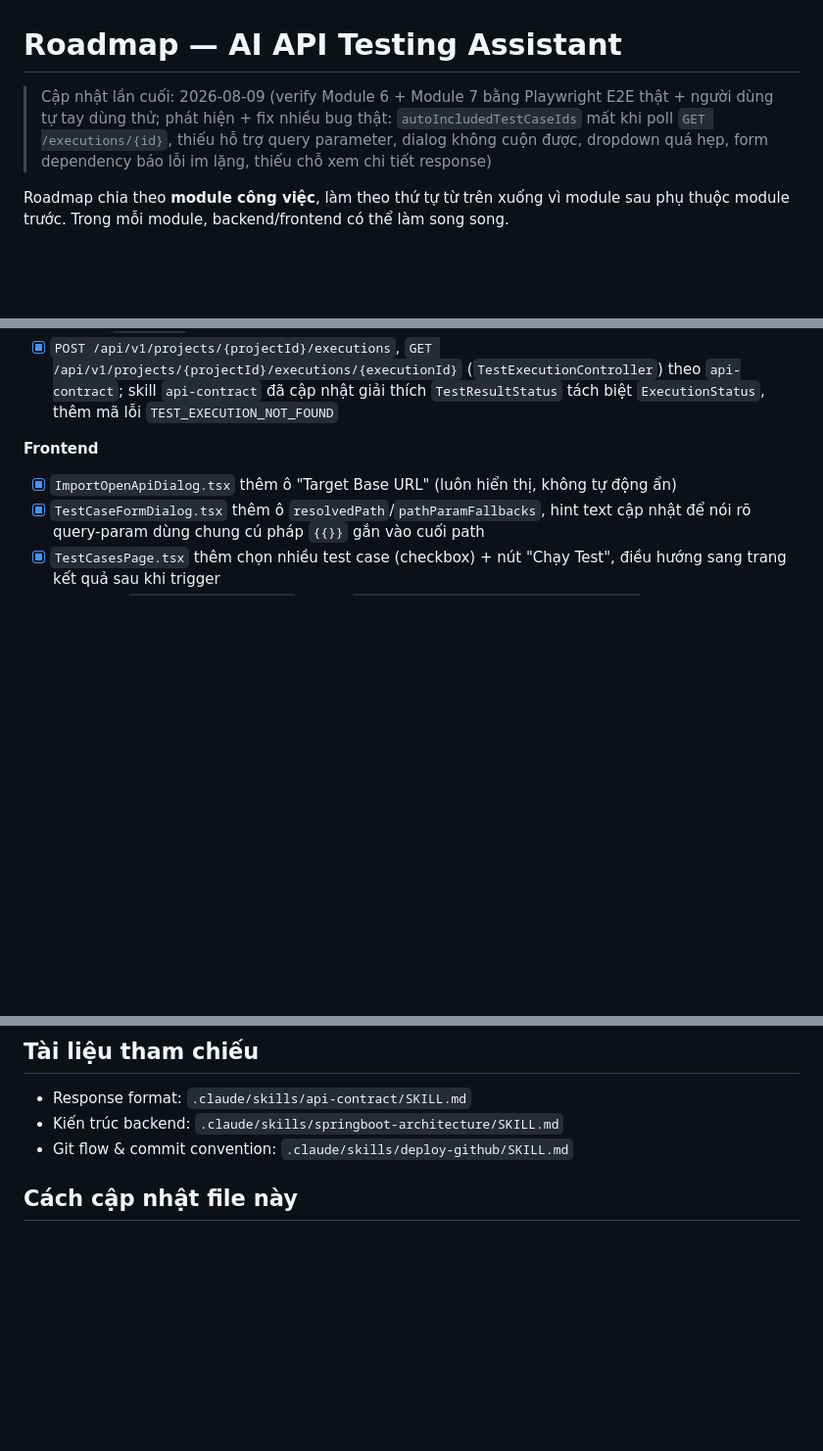
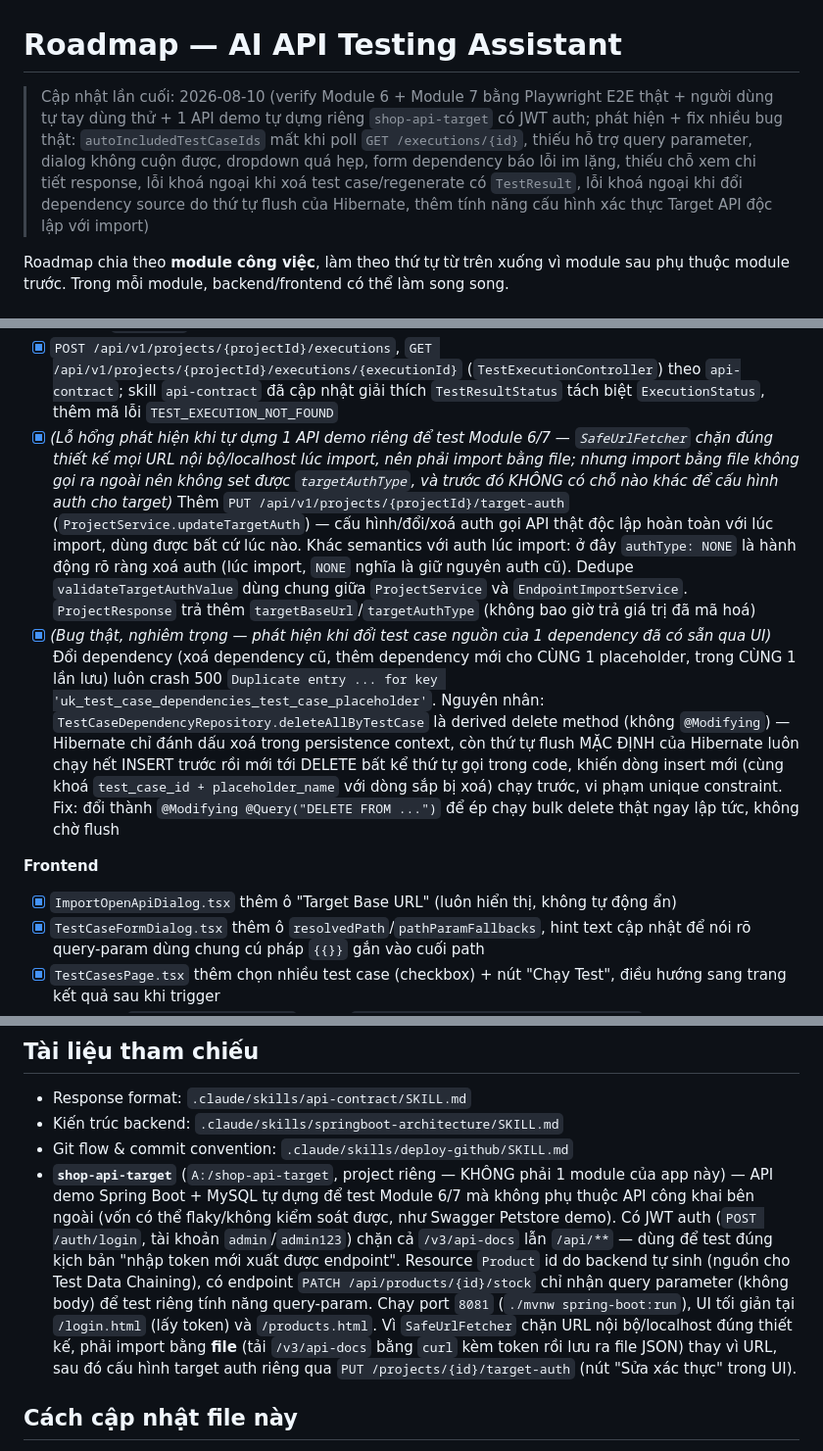
Before and after one commit to Project-UTH/AI-API-Testing-Assistant, a Markdown page: docs/ROADMAP.md, 3 parts joined by grey strips. Shown at 98% size. GitHub-like rendering; blank space fills up the shorter version.

Commit message:
docs: cap nhat roadmap - tinh nang target-auth, fix bug dependency, gioi thieu shop-api-target
Ghi lai: tinh nang PUT /projects/{id}/target-auth, bug crash 500 khi
doi dependency source (thu tu flush Hibernate), va gioi thieu du an
rieng shop-api-target (A:/shop-api-target) - API demo Spring Boot +
MySQL + JWT tu dung de test Module 6/7 khong phu thuoc Petstore cong
khai. Cap nhat moc xac nhan Module 7: da verify duoc case PASSED ca 2
(POST tao that -> GET dung dung id that) ma truoc do chi lam duoc voi
Petstore (ngoai tam kiem soat, hay flaky).

Co-Authored-By: Claude Sonnet 5 <noreply@anthropic.com>

```diff
--- a/docs/ROADMAP.md
+++ b/docs/ROADMAP.md
@@ -1,6 +1,6 @@
 # Roadmap — AI API Testing Assistant
 
-> Cập nhật lần cuối: 2026-08-09 (verify Module 6 + Module 7 bằng Playwright E2E thật + người dùng tự tay dùng thử; phát hiện + fix nhiều bug thật: `autoIncludedTestCaseIds` mất khi poll `GET /executions/{id}`, thiếu hỗ trợ query parameter, dialog không cuộn được, dropdown quá hẹp, form dependency báo lỗi im lặng, thiếu chỗ xem chi tiết response)
+> Cập nhật lần cuối: 2026-08-10 (verify Module 6 + Module 7 bằng Playwright E2E thật + người dùng tự tay dùng thử + 1 API demo tự dựng riêng `shop-api-target` có JWT auth; phát hiện + fix nhiều bug thật: `autoIncludedTestCaseIds` mất khi poll `GET /executions/{id}`, thiếu hỗ trợ query parameter, dialog không cuộn được, dropdown quá hẹp, form dependency báo lỗi im lặng, thiếu chỗ xem chi tiết response, lỗi khoá ngoại khi xoá test case/regenerate có `TestResult`, lỗi khoá ngoại khi đổi dependency source do thứ tự flush của Hibernate, thêm tính năng cấu hình xác thực Target API độc lập với import)
 
 Roadmap chia theo **module công việc**, làm theo thứ tự từ trên xuống vì module sau phụ thuộc module trước. Trong mỗi module, backend/frontend có thể làm song song.
 
@@ -156,6 +156,8 @@ Roadmap chia theo **module công việc**, làm theo thứ tự từ trên xuố
 - [x] *(Bug phát sinh khi viết test tích hợp, nghiêm trọng)* Mọi lệnh gọi `RestAssuredTestRunner.run()` đều crash `NullPointerException` sâu trong `groovy.lang.MetaClassImpl`/`ClosureMetaClass` — nguyên nhân: `rest-assured:5.5.1` không khai báo cứng version Groovy, Maven tự chọn bản mới nhất có trong repo (`org.apache.groovy:groovy:5.0.6`), không tương thích với engine Groovy nội bộ mà rest-assured dùng để gửi request (được build/test cho Groovy 4.x). Không phát hiện được nếu chỉ mock `RestAssuredTestRunner` (như ở `TestExecutionRunnerTest`) — chỉ lộ ra khi có test tích hợp gọi `run()` thật. Fix: ghim `org.apache.groovy:groovy`/`groovy-xml`/`groovy-json` về `4.0.28` qua `dependencyManagement` trong `pom.xml`.
 - [x] `service/execution/TestExecutionService` (đồng bộ, orchestration) + `service/execution/TestExecutionRunner` (`@Async` riêng) — *(Phát sinh khi làm, khác thiết kế phác thảo ban đầu)* tách thành 2 class thay vì gộp 1, vì Spring AOP proxy-based không kích hoạt `@Async` khi tự gọi qua `this` trong cùng 1 bean (self-invocation) — nếu gộp chung, `runInBackground` sẽ chạy đồng bộ, chặn luôn request thay vì chạy nền. Hành vi bên ngoài (trigger trả PENDING ngay, chạy nền tuần tự theo `createdAt`) đúng như thiết kế
 - [x] `POST /api/v1/projects/{projectId}/executions`, `GET /api/v1/projects/{projectId}/executions/{executionId}` (`TestExecutionController`) theo `api-contract`; skill `api-contract` đã cập nhật giải thích `TestResultStatus` tách biệt `ExecutionStatus`, thêm mã lỗi `TEST_EXECUTION_NOT_FOUND`
+- [x] *(Lỗ hổng phát hiện khi tự dựng 1 API demo riêng để test Module 6/7 — `SafeUrlFetcher` chặn đúng thiết kế mọi URL nội bộ/localhost lúc import, nên phải import bằng file; nhưng import bằng file không gọi ra ngoài nên không set được `targetAuthType`, và trước đó KHÔNG có chỗ nào khác để cấu hình auth cho target)* Thêm `PUT /api/v1/projects/{projectId}/target-auth` (`ProjectService.updateTargetAuth`) — cấu hình/đổi/xoá auth gọi API thật độc lập hoàn toàn với lúc import, dùng được bất cứ lúc nào. Khác semantics với auth lúc import: ở đây `authType: NONE` là hành động rõ ràng xoá auth (lúc import, `NONE` nghĩa là giữ nguyên auth cũ). Dedupe `validateTargetAuthValue` dùng chung giữa `ProjectService` và `EndpointImportService`. `ProjectResponse` trả thêm `targetBaseUrl`/`targetAuthType` (không bao giờ trả giá trị đã mã hoá)
+- [x] *(Bug thật, nghiêm trọng — phát hiện khi đổi test case nguồn của 1 dependency đã có sẵn qua UI)* Đổi dependency (xoá dependency cũ, thêm dependency mới cho CÙNG 1 placeholder, trong CÙNG 1 lần lưu) luôn crash 500 `Duplicate entry ... for key 'uk_test_case_dependencies_test_case_placeholder'`. Nguyên nhân: `TestCaseDependencyRepository.deleteAllByTestCase` là derived delete method (không `@Modifying`) — Hibernate chỉ đánh dấu xoá trong persistence context, còn thứ tự flush MẶC ĐỊNH của Hibernate luôn chạy hết INSERT trước rồi mới tới DELETE bất kể thứ tự gọi trong code, khiến dòng insert mới (cùng khoá `test_case_id + placeholder_name` với dòng sắp bị xoá) chạy trước, vi phạm unique constraint. Fix: đổi thành `@Modifying @Query("DELETE FROM ...")` để ép chạy bulk delete thật ngay lập tức, không chờ flush
 
 **Frontend**
 - [x] `ImportOpenApiDialog.tsx` thêm ô "Target Base URL" (luôn hiển thị, không tự động ẩn)
@@ -235,6 +237,7 @@ Roadmap chia theo **module công việc**, làm theo thứ tự từ trên xuố
 - Response format: `.claude/skills/api-contract/SKILL.md`
 - Kiến trúc backend: `.claude/skills/springboot-architecture/SKILL.md`
 - Git flow & commit convention: `.claude/skills/deploy-github/SKILL.md`
+- **`shop-api-target`** (`A:/shop-api-target`, project riêng — KHÔNG phải 1 module của app này) — API demo Spring Boot + MySQL tự dựng để test Module 6/7 mà không phụ thuộc API công khai bên ngoài (vốn có thể flaky/không kiểm soát được, như Swagger Petstore demo). Có JWT auth (`POST /auth/login`, tài khoản `admin`/`admin123`) chặn cả `/v3/api-docs` lẫn `/api/**` — dùng để test đúng kịch bản "nhập token mới xuất được endpoint". Resource `Product` id do backend tự sinh (nguồn cho Test Data Chaining), có endpoint `PATCH /api/products/{id}/stock` chỉ nhận query parameter (không body) để test riêng tính năng query-param. Chạy port `8081` (`./mvnw spring-boot:run`), UI tối giản tại `/login.html` (lấy token) và `/products.html`. Vì `SafeUrlFetcher` chặn URL nội bộ/localhost đúng thiết kế, phải import bằng **file** (tải `/v3/api-docs` bằng `curl` kèm token rồi lưu ra file JSON) thay vì URL, sau đó cấu hình target auth riêng qua `PUT /projects/{id}/target-auth` (nút "Sửa xác thực" trong UI).
 
 ## Cách cập nhật file này
 
```
Also changed, not shown: other parts of docs/ROADMAP.md (+1 -1 lines).
